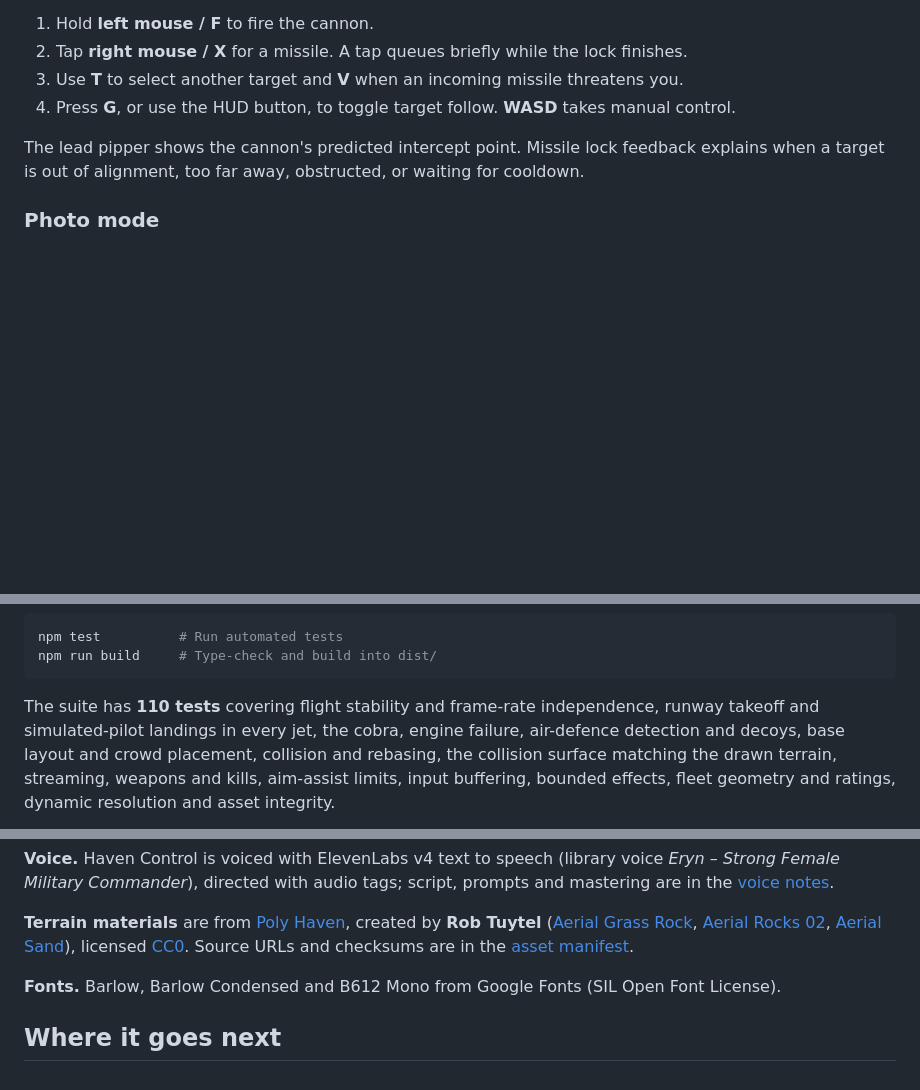
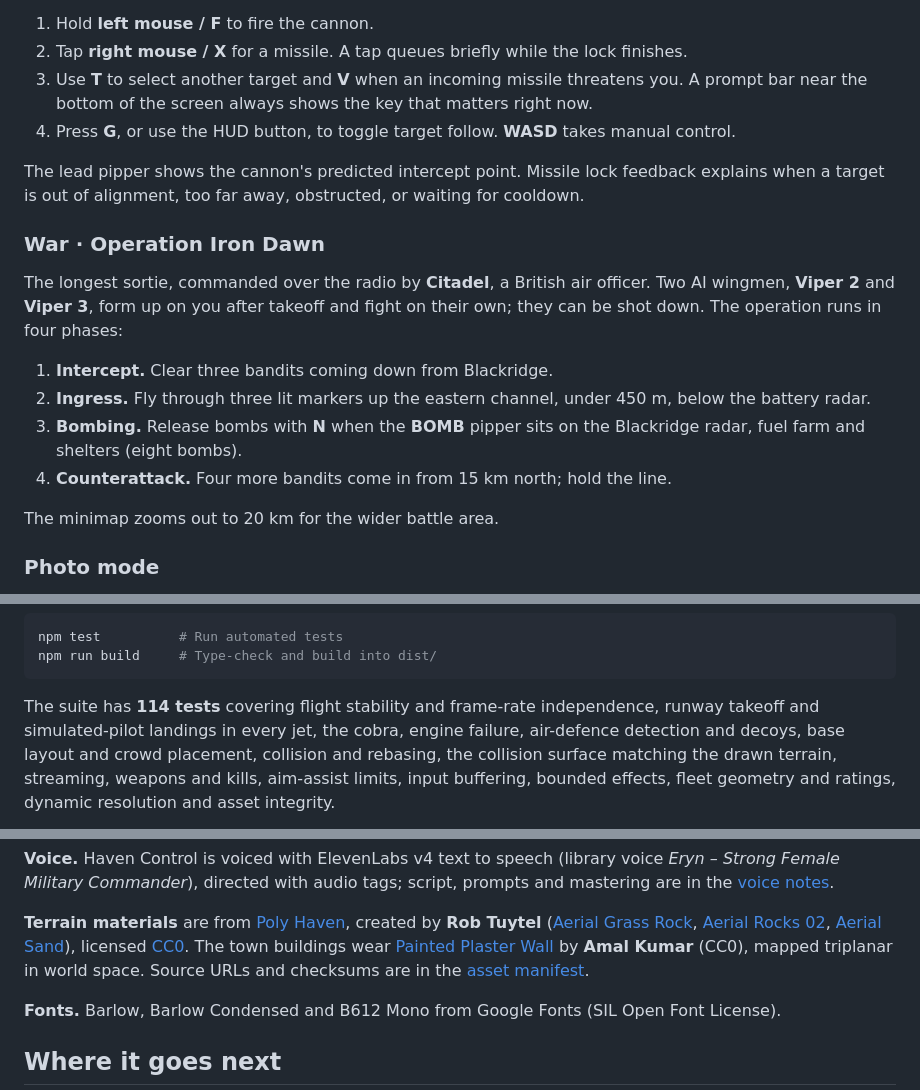
Before and after one commit to TejasGov/Stratos, a Markdown page: README.md, 3 parts joined by grey strips. GitHub-like rendering; blank space fills up the shorter version.

Commit message:
Document the War level, Citadel, new controls and building textures
Co-Authored-By: Claude Opus 5.5 <noreply@anthropic.com>

````diff
--- a/README.md
+++ b/README.md
@@ -155,10 +156,26 @@ the selected fighter and adjusts thrust to help you stay with it.
 1. Hold **left mouse / F** to fire the cannon.
 2. Tap **right mouse / X** for a missile. A tap queues briefly while the lock finishes.
 3. Use **T** to select another target and **V** when an incoming missile threatens you.
+   A prompt bar near the bottom of the screen always shows the key that matters right now.
 4. Press **G**, or use the HUD button, to toggle target follow. **WASD** takes manual control.
 
 The lead pipper shows the cannon's predicted intercept point. Missile lock feedback explains when
 a target is out of alignment, too far away, obstructed, or waiting for cooldown.
+
+### War · Operation Iron Dawn
+
+The longest sortie, commanded over the radio by **Citadel**, a British air officer. Two AI
+wingmen, **Viper 2** and **Viper 3**, form up on you after takeoff and fight on their own; they
+can be shot down. The operation runs in four phases:
+
+1. **Intercept.** Clear three bandits coming down from Blackridge.
+2. **Ingress.** Fly through three lit markers up the eastern channel, under 450 m, below the
+   battery radar.
+3. **Bombing.** Release bombs with **N** when the **BOMB** pipper sits on the Blackridge radar,
+   fuel farm and shelters (eight bombs).
+4. **Counterattack.** Four more bandits come in from 15 km north; hold the line.
+
+The minimap zooms out to 20 km for the wider battle area.
 
 ### Photo mode
 
@@ -260,7 +278,7 @@ npm test          # Run automated tests
 npm run build     # Type-check and build into dist/
 ```
 
-The suite has **110 tests** covering flight stability and frame-rate independence, runway
+The suite has **114 tests** covering flight stability and frame-rate independence, runway
 takeoff and simulated-pilot landings in every jet, the cobra, engine failure, air-defence detection and decoys, base layout
 and crowd placement, collision and rebasing, the collision surface matching the drawn terrain, streaming, weapons and kills,
 aim-assist limits, input buffering, bounded effects, fleet geometry and ratings, dynamic
@@ -303,6 +321,8 @@ Female Military Commander*), directed with audio tags; script, prompts and maste
 ([Aerial Grass Rock](https://polyhaven.com/a/aerial_grass_rock),
 [Aerial Rocks 02](https://polyhaven.com/a/aerial_rocks_02),
 [Aerial Sand](https://polyhaven.com/a/aerial_sand)), licensed [CC0](https://polyhaven.com/license).
+The town buildings wear [Painted Plaster Wall](https://polyhaven.com/a/painted_plaster_wall) by
+**Amal Kumar** (CC0), mapped triplanar in world space.
 Source URLs and checksums are in the [asset manifest](public/assets/polyhaven/manifest.json).
 
 **Fonts.** Barlow, Barlow Condensed and B612 Mono from Google Fonts (SIL Open Font License).
````
Also changed, not shown: other parts of README.md (+2 -0 lines), docs/IMPLEMENTATION_STATUS.md (+8 -0 lines), 1 other file.
